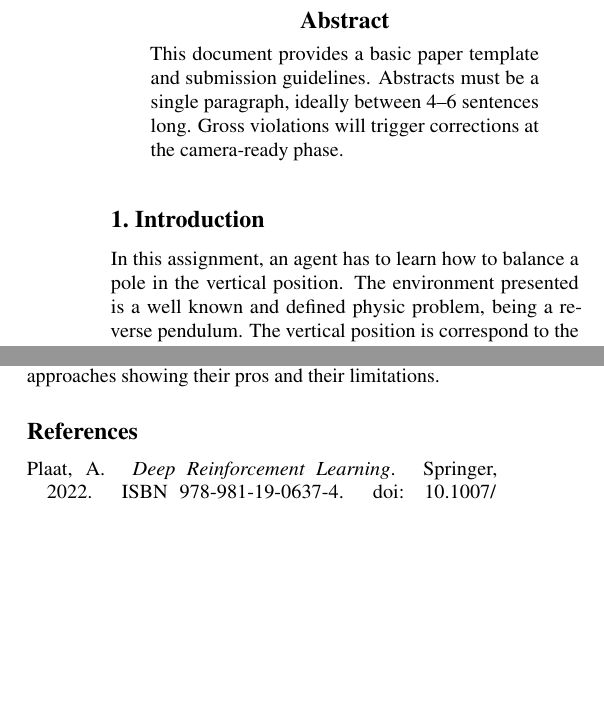
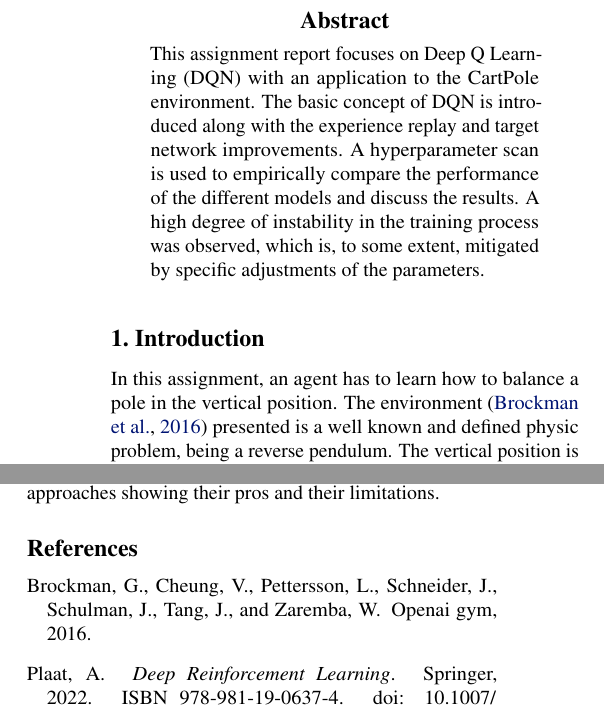
Before and after one commit to tomanci/RL_A2, a LaTeX paper (report/main.tex): two parts of the columns of the page, joined at a grey line, cut so that both start at the same text, the shorter picture padded with empty space. The pictures show the PDF file report/main.pdf that the author committed with the source.

Commit message:
add abstract (not final)

```diff
--- a/report/main.tex
+++ b/report/main.tex
@@ -81,13 +81,19 @@
 \printAffiliationsAndNotice{\icmlEqualContribution} % otherwise use the standard text.
 
 \begin{abstract}
-This document provides a basic paper template and submission guidelines.
-Abstracts must be a single paragraph, ideally between 4--6 sentences long.
-Gross violations will trigger corrections at the camera-ready phase.
+This assignment report focuses on Deep Q Learning (DQN)
+with an application to the CartPole environment.
+The basic concept of DQN is introduced along with the experience replay
+and target network improvements.
+A hyperparameter scan is used to empirically compare the performance of
+the different models and discuss the results.
+A high degree of instability in the training process was observed,
+which is, to some extent, mitigated by specific adjustments of the parameters.
 \end{abstract}
 
 \section{Introduction}
-In this assignment, an agent has to learn how to balance a pole in the vertical position. The environment presented is a well known and defined physic problem, being a reverse pendulum. The vertical position is correspond to the unstable equilibrium point and the pole itself is attached through a join to a
+\label{sec_introduction}
+In this assignment, an agent has to learn how to balance a pole in the vertical position. The environment \cite{1606.01540} presented is a well known and defined physic problem, being a reverse pendulum. The vertical position is correspond to the unstable equilibrium point and the pole itself is attached through a join to a
 cart. The goal of this learning task is to keep upright the pole while moving the cart left or right.
 The possible action space is made up by a set of only two possible movements ${0,1}$, where $0$: the cart is pushed to the left; $1$: the cart is pushed to the right. The state space is composed by four values: position and velocity of the cart, angle and angular velocity of the pendulum.
 The agent receives a reward of $+1$ for every action performed resulted in keeping the pole into a equilibrium state. The environment is reset to the initial condition every time that the value of the angle between the pole and the vertical line is bigger than $15°$ or when the cart leaves the range $(-2,4;2,4)$.\\
```
Also changed, not shown: report/main.bib (+7 -0 lines), report/main.bbl, report/main.pdf, 5 other files.
